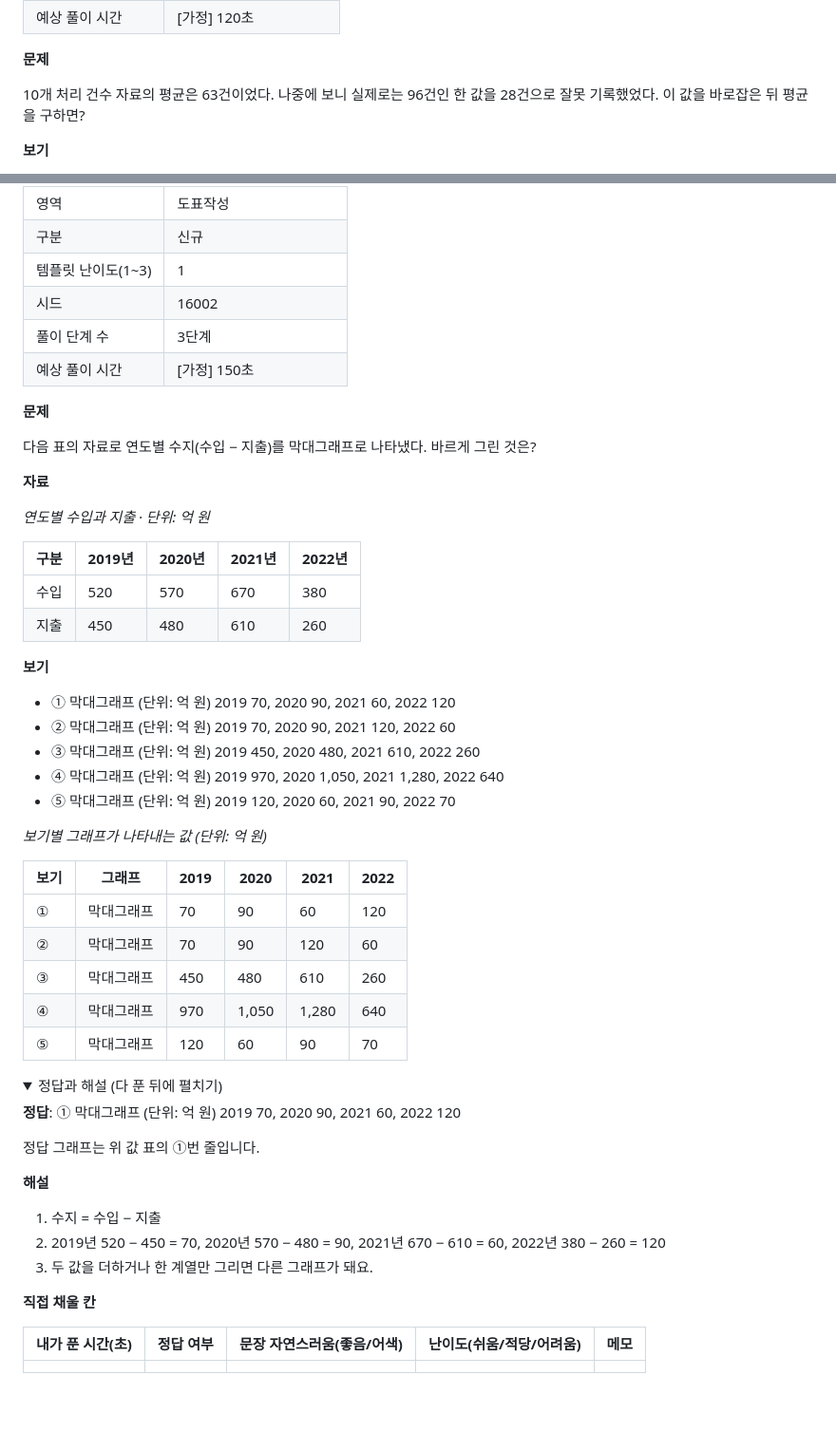
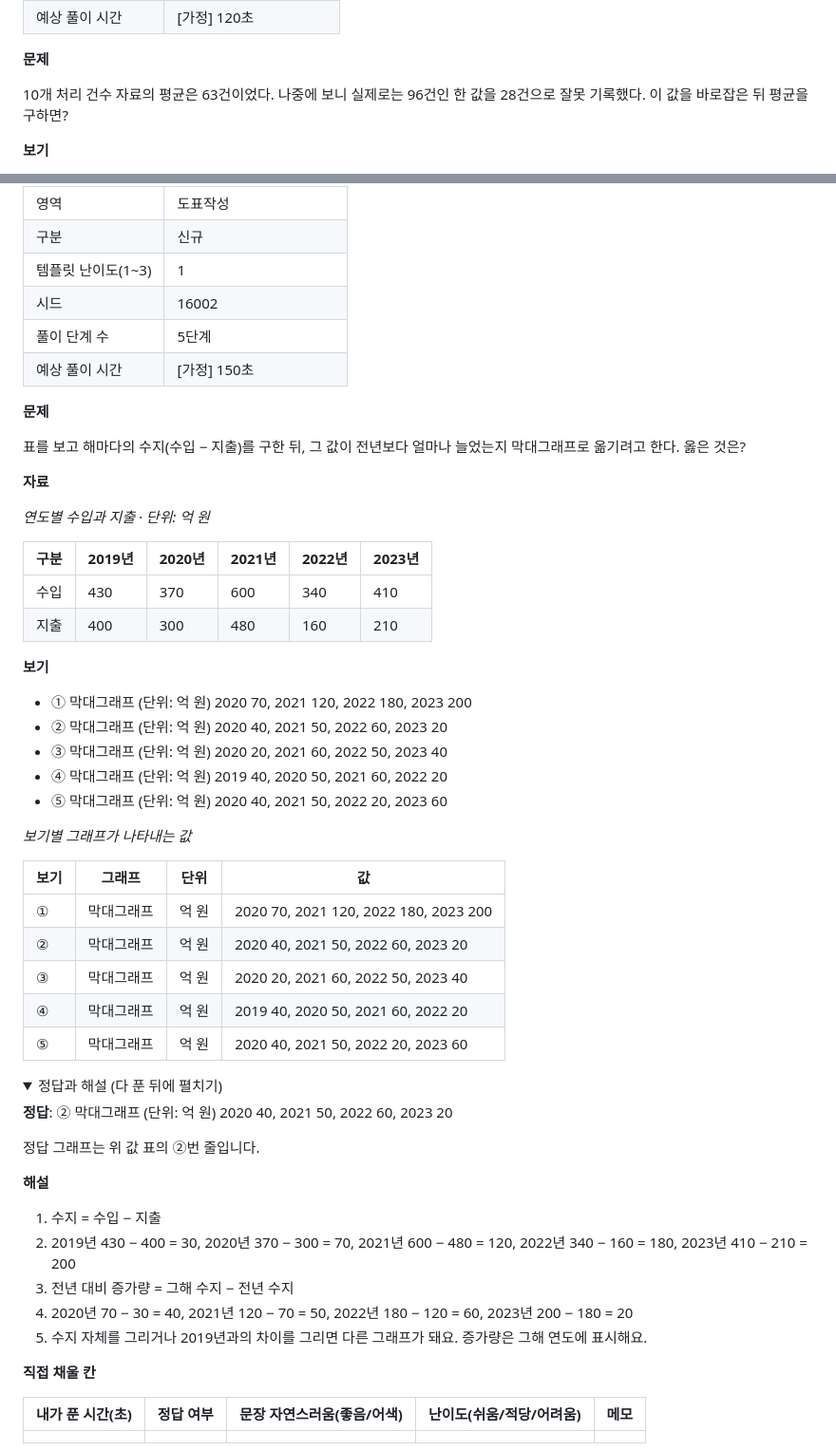
Before and after one commit to youngjun2578/Ncs-problem, a Markdown page: docs/advanced-samples.md, 2 parts joined by grey strips. Shown at 95% size. GitHub-like rendering; folded sections open; blank space fills up the shorter version.

```diff
--- a/docs/advanced-samples.md
+++ b/docs/advanced-samples.md
@@ -733,7 +743,7 @@ A, B, C가 함께 시작한 일을 1일 뒤부터 A와 B 둘이서만 이어 해
 
 **문제**
 
-10개 처리 건수 자료의 평균은 63건이었다. 나중에 보니 실제로는 96건인 한 값을 28건으로 잘못 기록했었다. 이 값을 바로잡은 뒤 평균을 구하면?
+10개 처리 건수 자료의 평균은 63건이었다. 나중에 보니 실제로는 96건인 한 값을 28건으로 잘못 기록했다. 이 값을 바로잡은 뒤 평균을 구하면?
 
 **보기**
 
@@ -1766,51 +1782,53 @@ E 공단의 에너지 사용량을 2020년과 비교한 증가율(%)로 바꿔
 | 구분 | 신규 |
 | 템플릿 난이도(1~3) | 1 |
 | 시드 | 16002 |
-| 풀이 단계 수 | 3단계 |
+| 풀이 단계 수 | 5단계 |
 | 예상 풀이 시간 | [가정] 150초 |
 
 **문제**
 
-다음 표의 자료로 연도별 수지(수입 − 지출)를 막대그래프로 나타냈다. 바르게 그린 것은?
+표를 보고 해마다의 수지(수입 − 지출)를 구한 뒤, 그 값이 전년보다 얼마나 늘었는지 막대그래프로 옮기려고 한다. 옳은 것은?
 
 **자료**
 
 *연도별 수입과 지출 · 단위: 억 원*
 
-| 구분 | 2019년 | 2020년 | 2021년 | 2022년 |
-| --- | --- | --- | --- | --- |
-| 수입 | 520 | 570 | 670 | 380 |
-| 지출 | 450 | 480 | 610 | 260 |
-
-**보기**
-
-- ① 막대그래프 (단위: 억 원) 2019 70, 2020 90, 2021 60, 2022 120
-- ② 막대그래프 (단위: 억 원) 2019 70, 2020 90, 2021 120, 2022 60
-- ③ 막대그래프 (단위: 억 원) 2019 450, 2020 480, 2021 610, 2022 260
-- ④ 막대그래프 (단위: 억 원) 2019 970, 2020 1,050, 2021 1,280, 2022 640
-- ⑤ 막대그래프 (단위: 억 원) 2019 120, 2020 60, 2021 90, 2022 70
-
-*보기별 그래프가 나타내는 값 (단위: 억 원)*
-
-| 보기 | 그래프 | 2019 | 2020 | 2021 | 2022 |
+| 구분 | 2019년 | 2020년 | 2021년 | 2022년 | 2023년 |
 | --- | --- | --- | --- | --- | --- |
-| ① | 막대그래프 | 70 | 90 | 60 | 120 |
-| ② | 막대그래프 | 70 | 90 | 120 | 60 |
-| ③ | 막대그래프 | 450 | 480 | 610 | 260 |
-| ④ | 막대그래프 | 970 | 1,050 | 1,280 | 640 |
-| ⑤ | 막대그래프 | 120 | 60 | 90 | 70 |
-
-<details><summary>정답과 해설 (다 푼 뒤에 펼치기)</summary>
-
-**정답**: ① 막대그래프 (단위: 억 원) 2019 70, 2020 90, 2021 60, 2022 120
-
-정답 그래프는 위 값 표의 ①번 줄입니다.
+| 수입 | 430 | 370 | 600 | 340 | 410 |
+| 지출 | 400 | 300 | 480 | 160 | 210 |
+
+**보기**
+
+- ① 막대그래프 (단위: 억 원) 2020 70, 2021 120, 2022 180, 2023 200
+- ② 막대그래프 (단위: 억 원) 2020 40, 2021 50, 2022 60, 2023 20
+- ③ 막대그래프 (단위: 억 원) 2020 20, 2021 60, 2022 50, 2023 40
+- ④ 막대그래프 (단위: 억 원) 2019 40, 2020 50, 2021 60, 2022 20
+- ⑤ 막대그래프 (단위: 억 원) 2020 40, 2021 50, 2022 20, 2023 60
+
+*보기별 그래프가 나타내는 값*
+
+| 보기 | 그래프 | 단위 | 값 |
+| --- | --- | --- | --- |
+| ① | 막대그래프 | 억 원 | 2020 70, 2021 120, 2022 180, 2023 200 |
+| ② | 막대그래프 | 억 원 | 2020 40, 2021 50, 2022 60, 2023 20 |
+| ③ | 막대그래프 | 억 원 | 2020 20, 2021 60, 2022 50, 2023 40 |
+| ④ | 막대그래프 | 억 원 | 2019 40, 2020 50, 2021 60, 2022 20 |
+| ⑤ | 막대그래프 | 억 원 | 2020 40, 2021 50, 2022 20, 2023 60 |
+
+<details><summary>정답과 해설 (다 푼 뒤에 펼치기)</summary>
+
+**정답**: ② 막대그래프 (단위: 억 원) 2020 40, 2021 50, 2022 60, 2023 20
+
+정답 그래프는 위 값 표의 ②번 줄입니다.
 
 **해설**
 
 1. 수지 = 수입 − 지출
-2. 2019년 520 − 450 = 70, 2020년 570 − 480 = 90, 2021년 670 − 610 = 60, 2022년 380 − 260 = 120
-3. 두 값을 더하거나 한 계열만 그리면 다른 그래프가 돼요.
+2. 2019년 430 − 400 = 30, 2020년 370 − 300 = 70, 2021년 600 − 480 = 120, 2022년 340 − 160 = 180, 2023년 410 − 210 = 200
+3. 전년 대비 증가량 = 그해 수지 − 전년 수지
+4. 2020년 70 − 30 = 40, 2021년 120 − 70 = 50, 2022년 180 − 120 = 60, 2023년 200 − 180 = 20
+5. 수지 자체를 그리거나 2019년과의 차이를 그리면 다른 그래프가 돼요. 증가량은 그해 연도에 표시해요.
 
 </details>
 
```
Also changed, not shown: other parts of docs/advanced-samples.md (+241 -225 lines).
